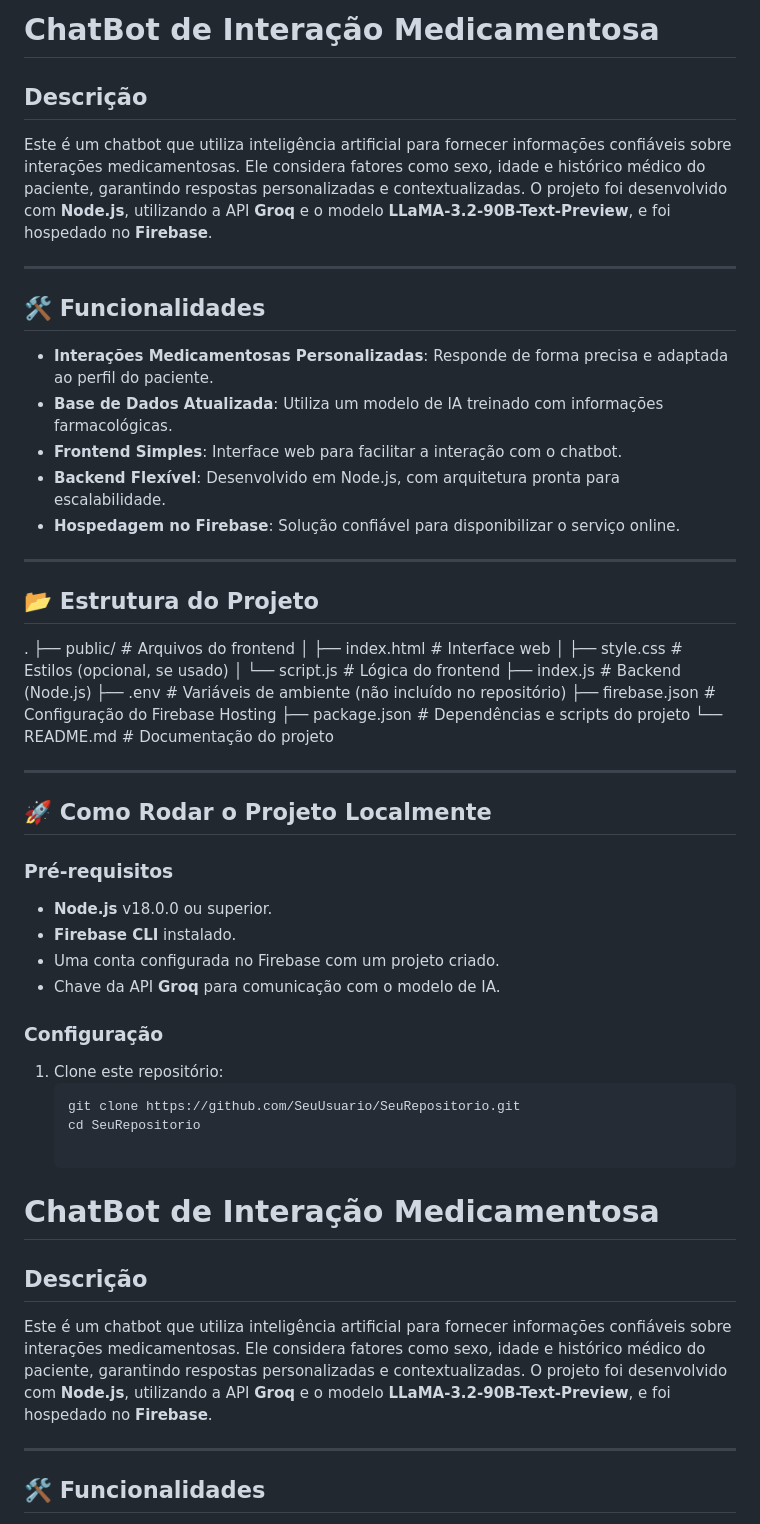
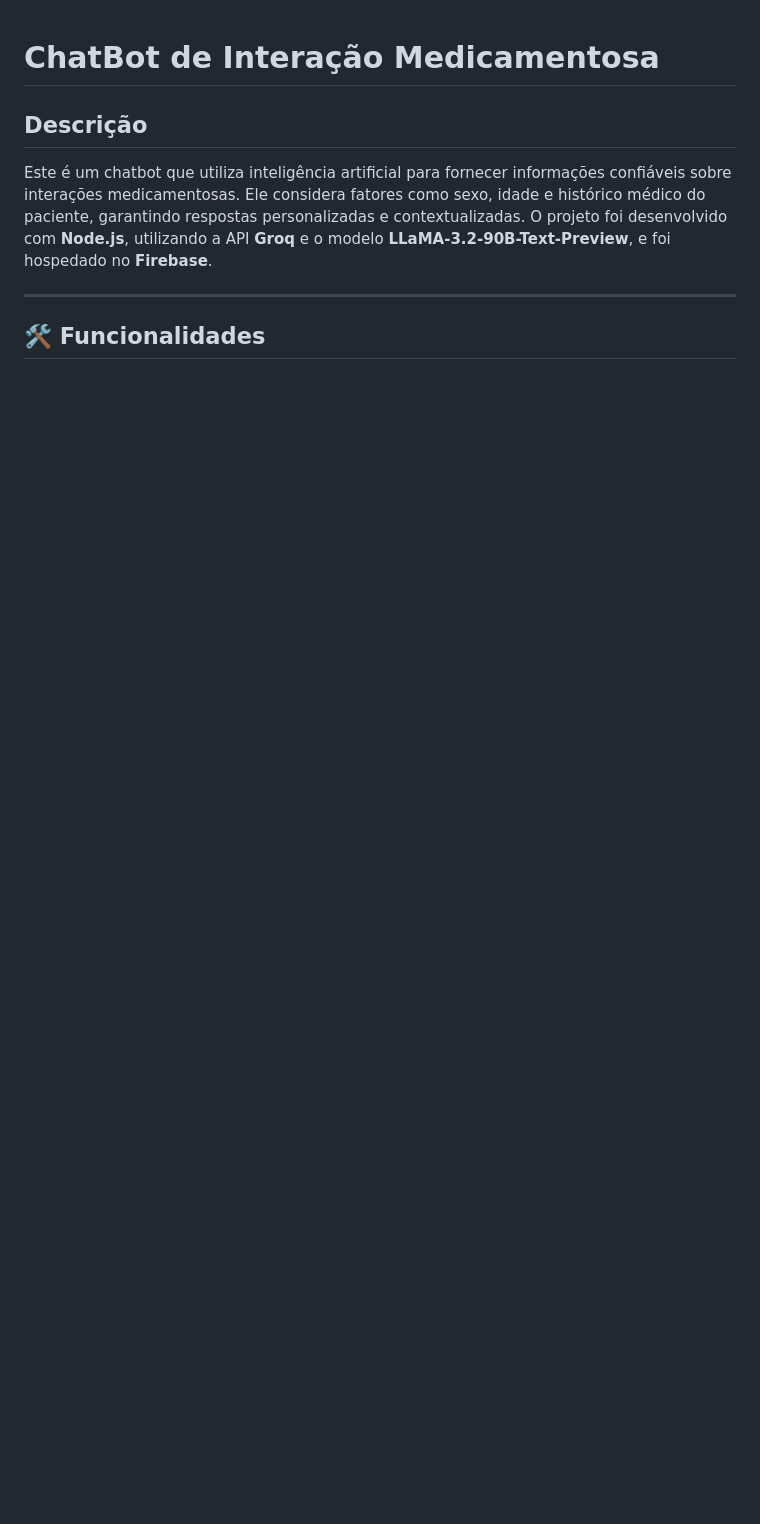
Before and after one commit to Elton-Asantos/BotInteractAI, a Markdown page: README.md, the part around the change. GitHub-like rendering; blank space fills up the shorter version.

````diff
--- a/README.md
+++ b/README.md
@@ -1,41 +1,3 @@
-# ChatBot de Interação Medicamentosa
-
-## Descrição
-Este é um chatbot que utiliza inteligência artificial para fornecer informações confiáveis sobre interações medicamentosas. Ele considera fatores como sexo, idade e histórico médico do paciente, garantindo respostas personalizadas e contextualizadas. O projeto foi desenvolvido com **Node.js**, utilizando a API **Groq** e o modelo **LLaMA-3.2-90B-Text-Preview**, e foi hospedado no **Firebase**.
-
----
-
-## 🛠️ Funcionalidades
-
-- **Interações Medicamentosas Personalizadas**: Responde de forma precisa e adaptada ao perfil do paciente.
-- **Base de Dados Atualizada**: Utiliza um modelo de IA treinado com informações farmacológicas.
-- **Frontend Simples**: Interface web para facilitar a interação com o chatbot.
-- **Backend Flexível**: Desenvolvido em Node.js, com arquitetura pronta para escalabilidade.
-- **Hospedagem no Firebase**: Solução confiável para disponibilizar o serviço online.
-
----
-
-## 📂 Estrutura do Projeto
-
-. ├── public/ # Arquivos do frontend │ ├── index.html # Interface web │ ├── style.css # Estilos (opcional, se usado) │ └── script.js # Lógica do frontend ├── index.js # Backend (Node.js) ├── .env # Variáveis de ambiente (não incluído no repositório) ├── firebase.json # Configuração do Firebase Hosting ├── package.json # Dependências e scripts do projeto └── README.md # Documentação do projeto
-
----
-
-## 🚀 Como Rodar o Projeto Localmente
-
-### Pré-requisitos
-
-- **Node.js** v18.0.0 ou superior.
-- **Firebase CLI** instalado.
-- Uma conta configurada no Firebase com um projeto criado.
-- Chave da API **Groq** para comunicação com o modelo de IA.
-
-### Configuração
-
-1. Clone este repositório:
-   ```bash
-   git clone https://github.com/SeuUsuario/SeuRepositorio.git
-   cd SeuRepositorio
 
 # ChatBot de Interação Medicamentosa
 
````
